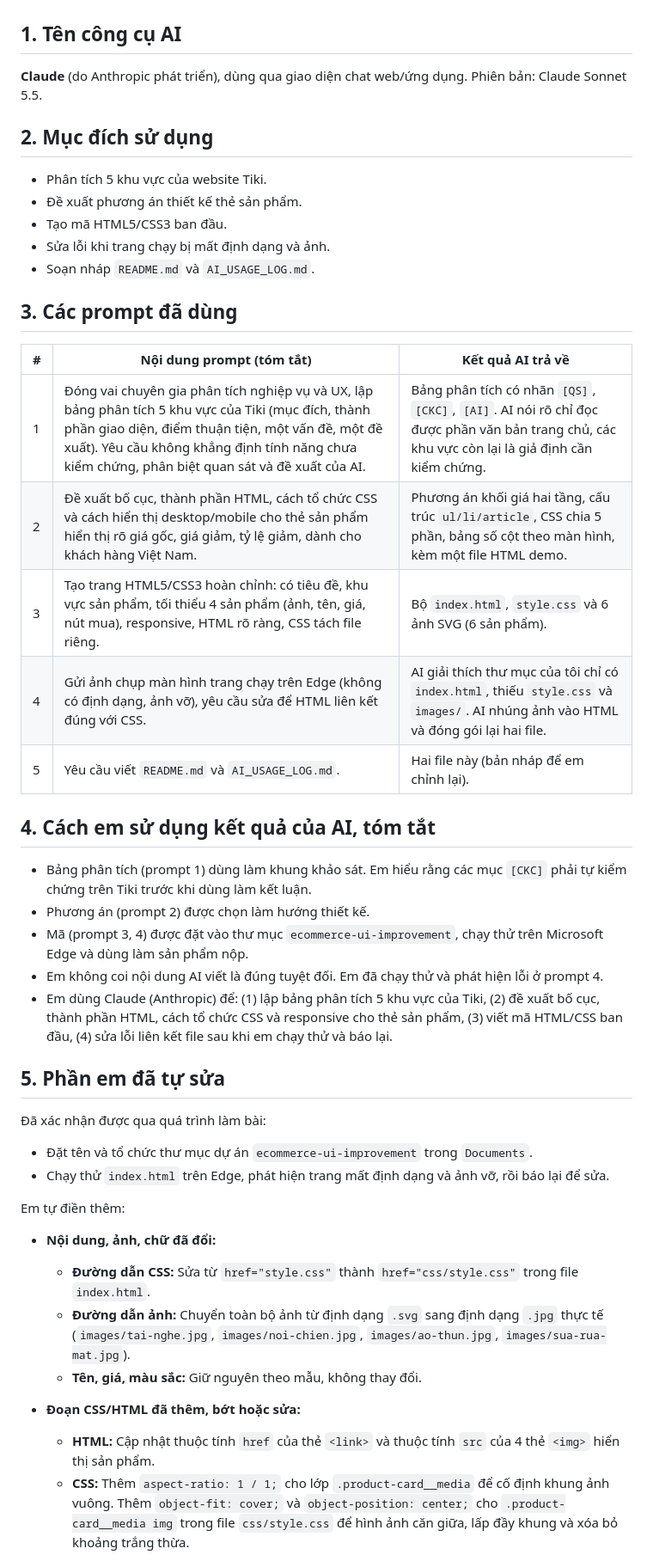
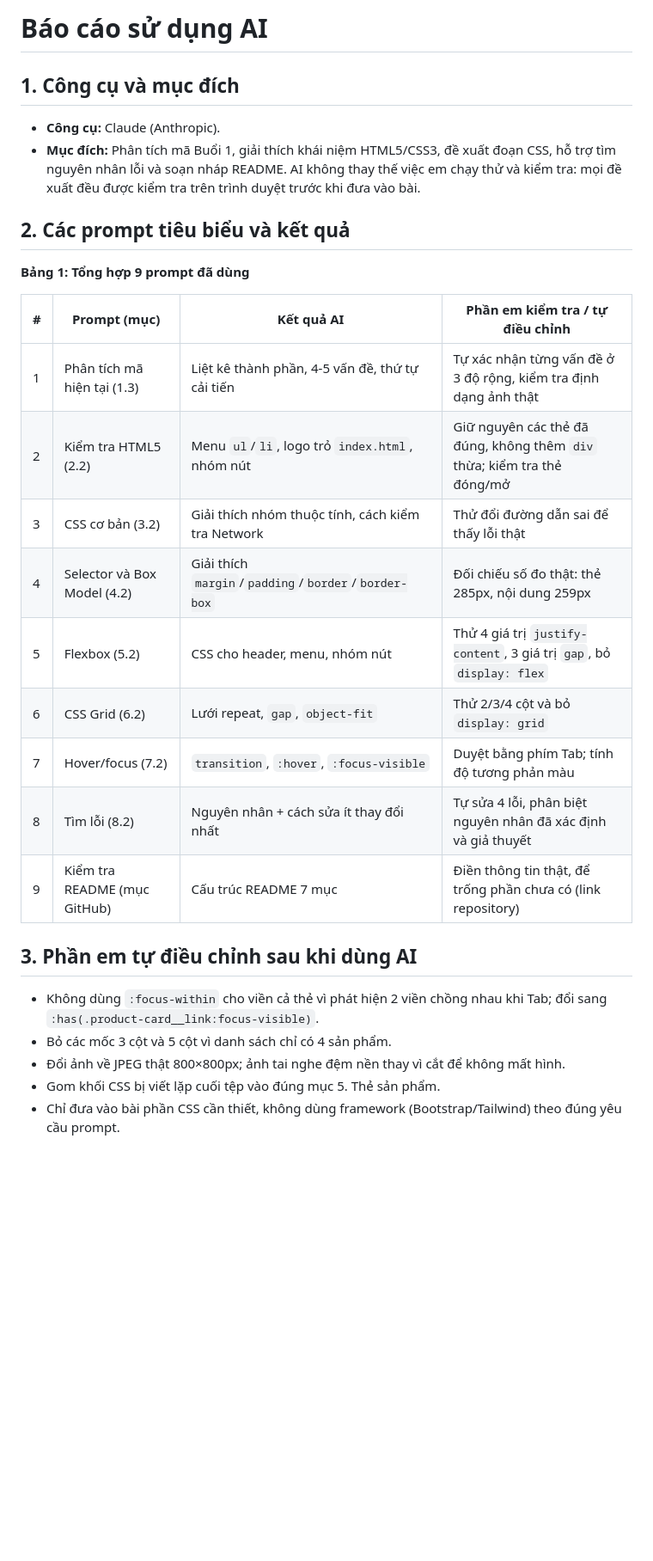
Before and after one commit to thangpham2202/ecommerce-ui-improvement, a Markdown page: AI_USAGE_LOG.md, the part around one of its changes. Shown at 86% size. Drawn GitHub-style; blank space fills up the shorter version.

Commit message:
Revise AI usage log with updates and corrections
Updated the AI usage log with new dates, tools, and prompts used. Added explanations and corrections made after AI assistance.

```diff
--- a/AI_USAGE_LOG.md
+++ b/AI_USAGE_LOG.md
@@ -6,47 +6,30 @@
 
+# Báo cáo sử dụng AI
 
-## 1. Tên công cụ AI
+## 1. Công cụ và mục đích
+- **Công cụ:** Claude (Anthropic).
+- **Mục đích:** Phân tích mã Buổi 1, giải thích khái niệm HTML5/CSS3, đề xuất đoạn CSS, hỗ trợ tìm nguyên nhân lỗi và soạn nháp README. AI không thay thế việc em chạy thử và kiểm tra: mọi đề xuất đều được kiểm tra trên trình duyệt trước khi đưa vào bài.
 
-**Claude** (do Anthropic phát triển), dùng qua giao diện chat web/ứng dụng. Phiên bản: Claude Sonnet 5.5.
+## 2. Các prompt tiêu biểu và kết quả
 
-## 2. Mục đích sử dụng
+**Bảng 1: Tổng hợp 9 prompt đã dùng**
 
-- Phân tích 5 khu vực của website Tiki.
-- Đề xuất phương án thiết kế thẻ sản phẩm.
-- Tạo mã HTML5/CSS3 ban đầu.
-- Sửa lỗi khi trang chạy bị mất định dạng và ảnh.
-- Soạn nháp `README.md` và `AI_USAGE_LOG.md`.
+| # | Prompt (mục) | Kết quả AI | Phần em kiểm tra / tự điều chỉnh |
+|---|---|---|---|
+| 1 | Phân tích mã hiện tại (1.3) | Liệt kê thành phần, 4-5 vấn đề, thứ tự cải tiến | Tự xác nhận từng vấn đề ở 3 độ rộng, kiểm tra định dạng ảnh thật |
+| 2 | Kiểm tra HTML5 (2.2) | Menu `ul`/`li`, logo trỏ `index.html`, nhóm nút | Giữ nguyên các thẻ đã đúng, không thêm `div` thừa; kiểm tra thẻ đóng/mở |
+| 3 | CSS cơ bản (3.2) | Giải thích nhóm thuộc tính, cách kiểm tra Network | Thử đổi đường dẫn sai để thấy lỗi thật |
+| 4 | Selector và Box Model (4.2) | Giải thích `margin`/`padding`/`border`/`border-box` | Đối chiếu số đo thật: thẻ 285px, nội dung 259px |
+| 5 | Flexbox (5.2) | CSS cho header, menu, nhóm nút | Thử 4 giá trị `justify-content`, 3 giá trị `gap`, bỏ `display: flex` |
+| 6 | CSS Grid (6.2) | Lưới repeat, `gap`, `object-fit` | Thử 2/3/4 cột và bỏ `display: grid` |
+| 7 | Hover/focus (7.2) | `transition`, `:hover`, `:focus-visible` | Duyệt bằng phím Tab; tính độ tương phản màu |
+| 8 | Tìm lỗi (8.2) | Nguyên nhân + cách sửa ít thay đổi nhất | Tự sửa 4 lỗi, phân biệt nguyên nhân đã xác định và giả thuyết |
+| 9 | Kiểm tra README (mục GitHub) | Cấu trúc README 7 mục | Điền thông tin thật, để trống phần chưa có (link repository) |
 
-## 3. Các prompt đã dùng
+## 3. Phần em tự điều chỉnh sau khi dùng AI
+- Không dùng `:focus-within` cho viền cả thẻ vì phát hiện 2 viền chồng nhau khi Tab; đổi sang `:has(.product-card__link:focus-visible)`.
+- Bỏ các mốc 3 cột và 5 cột vì danh sách chỉ có 4 sản phẩm.
+- Đổi ảnh về JPEG thật 800×800px; ảnh tai nghe đệm nền thay vì cắt để không mất hình.
+- Gom khối CSS bị viết lặp cuối tệp vào đúng mục 5. Thẻ sản phẩm.
+- Chỉ đưa vào bài phần CSS cần thiết, không dùng framework (Bootstrap/Tailwind) theo đúng yêu cầu prompt.
 
-| # | Nội dung prompt (tóm tắt) | Kết quả AI trả về |
-|---|---|---|
-| 1 | Đóng vai chuyên gia phân tích nghiệp vụ và UX, lập bảng phân tích 5 khu vực của Tiki (mục đích, thành phần giao diện, điểm thuận tiện, một vấn đề, một đề xuất). Yêu cầu không khẳng định tính năng chưa kiểm chứng, phân biệt quan sát và đề xuất của AI. | Bảng phân tích có nhãn `[QS]`, `[CKC]`, `[AI]`. AI nói rõ chỉ đọc được phần văn bản trang chủ, các khu vực còn lại là giả định cần kiểm chứng. |
-| 2 | Đề xuất bố cục, thành phần HTML, cách tổ chức CSS và cách hiển thị desktop/mobile cho thẻ sản phẩm hiển thị rõ giá gốc, giá giảm, tỷ lệ giảm, dành cho khách hàng Việt Nam. | Phương án khối giá hai tầng, cấu trúc `ul/li/article`, CSS chia 5 phần, bảng số cột theo màn hình, kèm một file HTML demo. |
-| 3 | Tạo trang HTML5/CSS3 hoàn chỉnh: có tiêu đề, khu vực sản phẩm, tối thiểu 4 sản phẩm (ảnh, tên, giá, nút mua), responsive, HTML rõ ràng, CSS tách file riêng. | Bộ `index.html`, `style.css` và 6 ảnh SVG (6 sản phẩm). |
-| 4 | Gửi ảnh chụp màn hình trang chạy trên Edge (không có định dạng, ảnh vỡ), yêu cầu sửa để HTML liên kết đúng với CSS. | AI giải thích thư mục của tôi chỉ có `index.html`, thiếu `style.css` và `images/`. AI nhúng ảnh vào HTML và đóng gói lại hai file. |
-| 5 | Yêu cầu viết `README.md` và `AI_USAGE_LOG.md`. | Hai file này (bản nháp để em chỉnh lại). |
-
-## 4. Cách em sử dụng kết quả của AI, tóm tắt
-
-- Bảng phân tích (prompt 1) dùng làm khung khảo sát. Em hiểu rằng các mục `[CKC]` phải tự kiểm chứng trên Tiki trước khi dùng làm kết luận.
-- Phương án (prompt 2) được chọn làm hướng thiết kế.
-- Mã (prompt 3, 4) được đặt vào thư mục `ecommerce-ui-improvement`, chạy thử trên Microsoft Edge và dùng làm sản phẩm nộp.
-- Em không coi nội dung AI viết là đúng tuyệt đối. Em đã chạy thử và phát hiện lỗi ở prompt 4.
-- Em dùng Claude (Anthropic) để: (1) lập bảng phân tích 5 khu vực của Tiki, (2) đề xuất bố cục, thành phần HTML, cách tổ chức CSS và responsive cho thẻ sản phẩm, (3) viết mã HTML/CSS ban đầu, (4) sửa lỗi liên kết file sau khi em chạy thử và báo lại.
-## 5. Phần em đã tự sửa
-
-Đã xác nhận được qua quá trình làm bài:
-- Đặt tên và tổ chức thư mục dự án `ecommerce-ui-improvement` trong `Documents`.
-- Chạy thử `index.html` trên Edge, phát hiện trang mất định dạng và ảnh vỡ, rồi báo lại để sửa.
-
-Em tự điền thêm:
-- **Nội dung, ảnh, chữ đã đổi:**
-  - **Đường dẫn CSS:** Sửa từ `href="style.css"` thành `href="css/style.css"` trong file `index.html`.
-  - **Đường dẫn ảnh:** Chuyển toàn bộ ảnh từ định dạng `.svg` sang định dạng `.jpg` thực tế (`images/tai-nghe.jpg`, `images/noi-chien.jpg`, `images/ao-thun.jpg`, `images/sua-rua-mat.jpg`).
-  - **Tên, giá, màu sắc:** Giữ nguyên theo mẫu, không thay đổi.
-
-- **Đoạn CSS/HTML đã thêm, bớt hoặc sửa:**
-  - **HTML:** Cập nhật thuộc tính `href` của thẻ `<link>` và thuộc tính `src` của 4 thẻ `<img>` hiển thị sản phẩm.
-  - **CSS:** Thêm `aspect-ratio: 1 / 1;` cho lớp `.product-card__media` để cố định khung ảnh vuông. Thêm `object-fit: cover;` và `object-position: center;` cho `.product-card__media img` trong file `css/style.css` để hình ảnh căn giữa, lấp đầy khung và xóa bỏ khoảng trắng thừa.
-
```
Also changed, not shown: other parts of AI_USAGE_LOG.md (+13 -19 lines).
